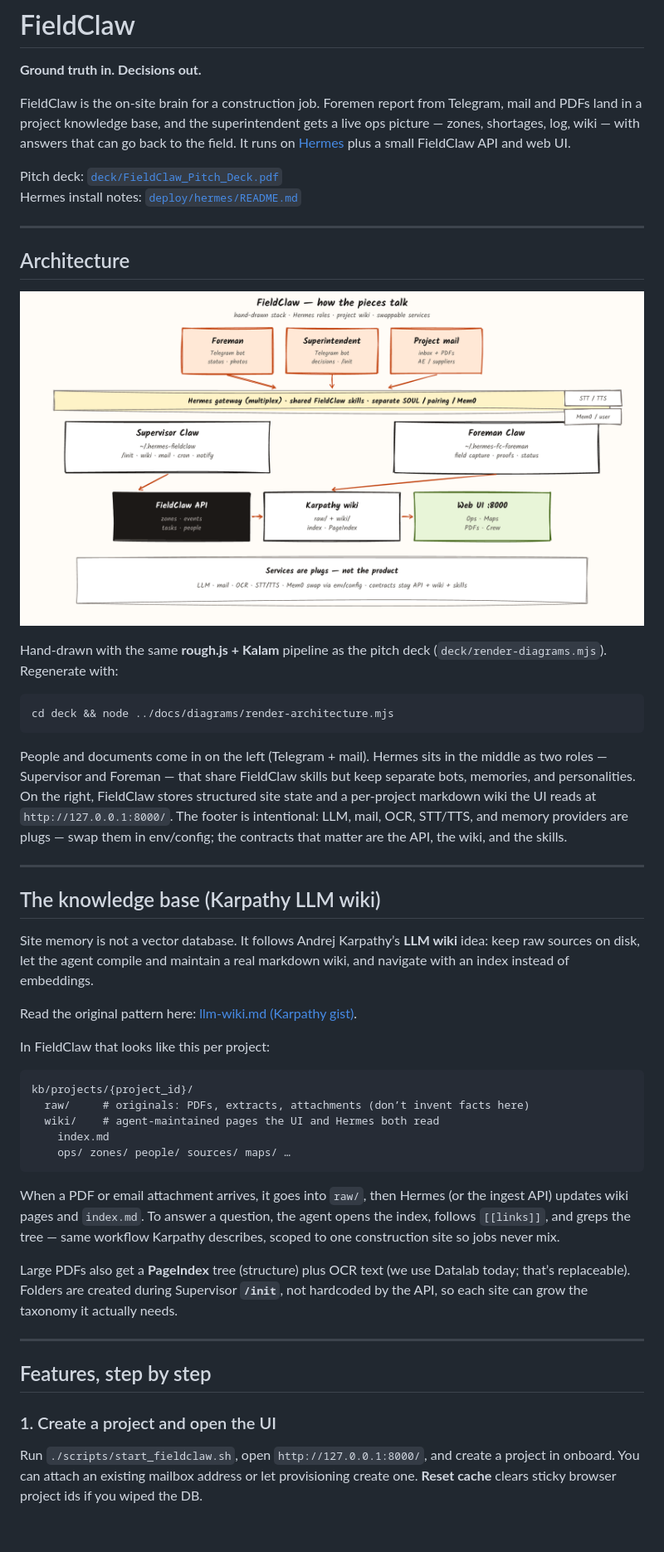
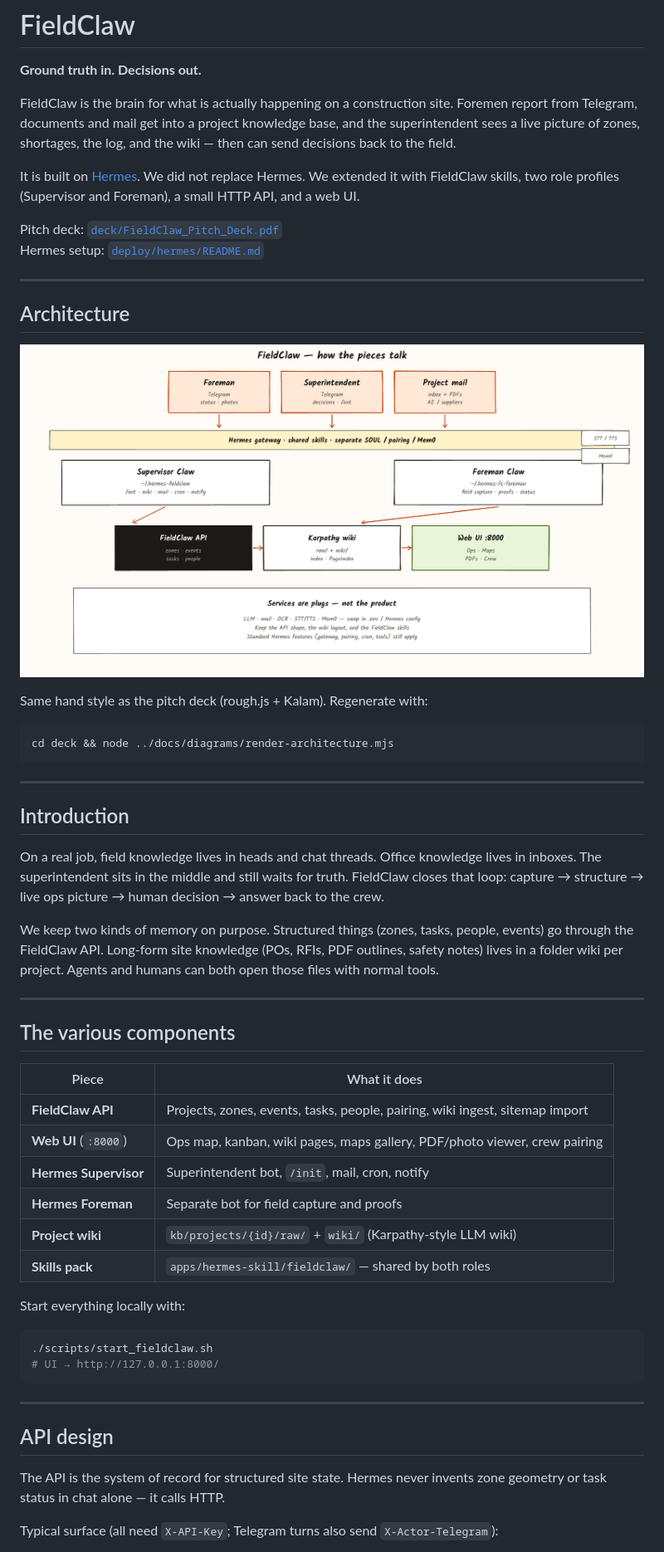
Before and after one commit to rdksupe/fieldclaw, a Markdown page: README.md, the part around one of its changes. Shown at 83% size. GitHub-like rendering; pictures changed too: docs/diagrams/fieldclaw-architecture.png; blank space fills up the shorter version.

Commit message:
Tighten architecture diagram and reorganize README

````diff
--- a/README.md
+++ b/README.md
@@ -2,10 +2,12 @@
 
 **Ground truth in. Decisions out.**
 
-FieldClaw is the on-site brain for a construction job. Foremen report from Telegram, mail and PDFs land in a project knowledge base, and the superintendent gets a live ops picture — zones, shortages, log, wiki — with answers that can go back to the field. It runs on [Hermes](https://github.com/NousResearch/hermes-agent) plus a small FieldClaw API and web UI.
+FieldClaw is the brain for what is actually happening on a construction site. Foremen report from Telegram, documents and mail get into a project knowledge base, and the superintendent sees a live picture of zones, shortages, the log, and the wiki — then can send decisions back to the field.
+
+It is built on [Hermes](https://github.com/NousResearch/hermes-agent). We did not replace Hermes. We extended it with FieldClaw skills, two role profiles (Supervisor and Foreman), a small HTTP API, and a web UI.
 
 Pitch deck: [`deck/FieldClaw_Pitch_Deck.pdf`](deck/FieldClaw_Pitch_Deck.pdf)
-Hermes install notes: [`deploy/hermes/README.md`](deploy/hermes/README.md)
+Hermes setup: [`deploy/hermes/README.md`](deploy/hermes/README.md)
 
 ---
 
@@ -13,41 +15,45 @@ Hermes install notes: [`deploy/hermes/README.md`](deploy/hermes/README.md)
 
 ![FieldClaw architecture](docs/diagrams/fieldclaw-architecture.png)
 
-Hand-drawn with the same **rough.js + Kalam** pipeline as the pitch deck (`deck/render-diagrams.mjs`). Regenerate with:
+Same hand style as the pitch deck (rough.js + Kalam). Regenerate with:
 
 ```bash
 cd deck && node ../docs/diagrams/render-architecture.mjs
 ```
 
-People and documents come in on the left (Telegram + mail). Hermes sits in the middle as two roles — Supervisor and Foreman — that share FieldClaw skills but keep separate bots, memories, and personalities. On the right, FieldClaw stores structured site state and a per-project markdown wiki the UI reads at `http://127.0.0.1:8000/`. The footer is intentional: LLM, mail, OCR, STT/TTS, and memory providers are plugs — swap them in env/config; the contracts that matter are the API, the wiki, and the skills.
+---
+
+## Introduction
+
+On a real job, field knowledge lives in heads and chat threads. Office knowledge lives in inboxes. The superintendent sits in the middle and still waits for truth. FieldClaw closes that loop: capture → structure → live ops picture → human decision → answer back to the crew.
+
+We keep two kinds of memory on purpose. Structured things (zones, tasks, people, events) go through the FieldClaw API. Long-form site knowledge (POs, RFIs, PDF outlines, safety notes) lives in a folder wiki per project. Agents and humans can both open those files with normal tools.
 
 ---
 
-## The knowledge base (Karpathy LLM wiki)
+## The various components
 
-Site memory is not a vector database. It follows Andrej Karpathy’s **LLM wiki** idea: keep raw sources on disk, let the agent compile and maintain a real markdown wiki, and navigate with an index instead of embeddings.
+| Piece | What it does |
+|-------|----------------|
+| **FieldClaw API** | Projects, zones, events, tasks, people, pairing, wiki ingest, sitemap import |
+| **Web UI** (`:8000`) | Ops map, kanban, wiki pages, maps gallery, PDF/photo viewer, crew pairing |
+| **Hermes Supervisor** | Superintendent bot, `/init`, mail, cron, notify |
+| **Hermes Foreman** | Separate bot for field capture and proofs |
+| **Project wiki** | `kb/projects/{id}/raw/` + `wiki/` (Karpathy-style LLM wiki) |
+| **Skills pack** | `apps/hermes-skill/fieldclaw/` — shared by both roles |
 
-Read the original pattern here: [llm-wiki.md (Karpathy gist)](https://gist.github.com/karpathy/442a6bf555914893e9891c11519de94f).
+Start everything locally with:
 
-In FieldClaw that looks like this per project:
-
+```bash
+./scripts/start_fieldclaw.sh
+# UI → http://127.0.0.1:8000/
 ```
-kb/projects/{project_id}/
-  raw/     # originals: PDFs, extracts, attachments (don’t invent facts here)
-  wiki/    # agent-maintained pages the UI and Hermes both read
-    index.md
-    ops/ zones/ people/ sources/ maps/ …
-```
-
-When a PDF or email attachment arrives, it goes into `raw/`, then Hermes (or the ingest API) updates wiki pages and `index.md`. To answer a question, the agent opens the index, follows `[[links]]`, and greps the tree — same workflow Karpathy describes, scoped to one construction site so jobs never mix.
-
-Large PDFs also get a **PageIndex** tree (structure) plus OCR text (we use Datalab today; that’s replaceable). Folders are created during Supervisor **`/init`**, not hardcoded by the API, so each site can grow the taxonomy it actually needs.
 
 ---
 
-## Features, step by step
+## API design
 
-### 1. Create a project and open the UI
+The API is the system of record for structured site state. Hermes never invents zone geometry or task status in chat alone — it calls HTTP.
 
-Run `./scripts/start_fieldclaw.sh`, open `http://127.0.0.1:8000/`, and create a project in onboard. You can attach an existing mailbox address or let provisioning create one. **Reset cache** clears sticky browser project ids if you wiped the DB.
+Typical surface (all need `X-API-Key`; Telegram turns also send `X-Actor-Telegram`):
 
````
Also changed, not shown: other parts of README.md (+112 -62 lines), 2 other files.
